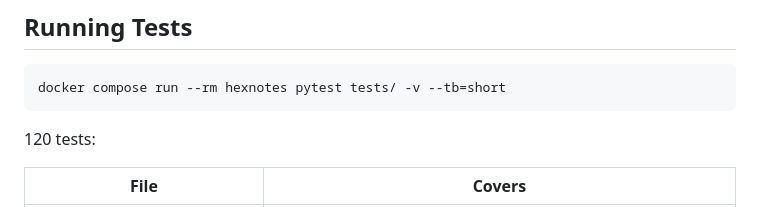
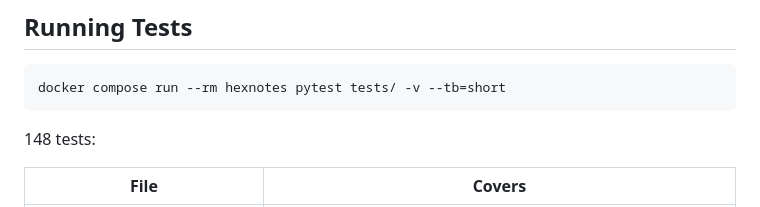
Before and after one commit to Hex29A/hexnotes, a Markdown page: README.md, the part around the change. GitHub-like rendering.

Commit message:
README: testantal 148
Co-Authored-By: Claude Sonnet 5.5 <noreply@anthropic.com>
Claude-Session: https://claude.ai/code/session_016UjGmNA3xz69DftosiWKWn

````diff
--- a/README.md
+++ b/README.md
@@ -545,7 +545,7 @@ Every opened note gets a hash URL (`#note-id`) pushed to browser history:
 docker compose run --rm hexnotes pytest tests/ -v --tb=short
 ```
 
-120 tests:
+148 tests:
 
 | File | Covers |
 |------|--------|
````
